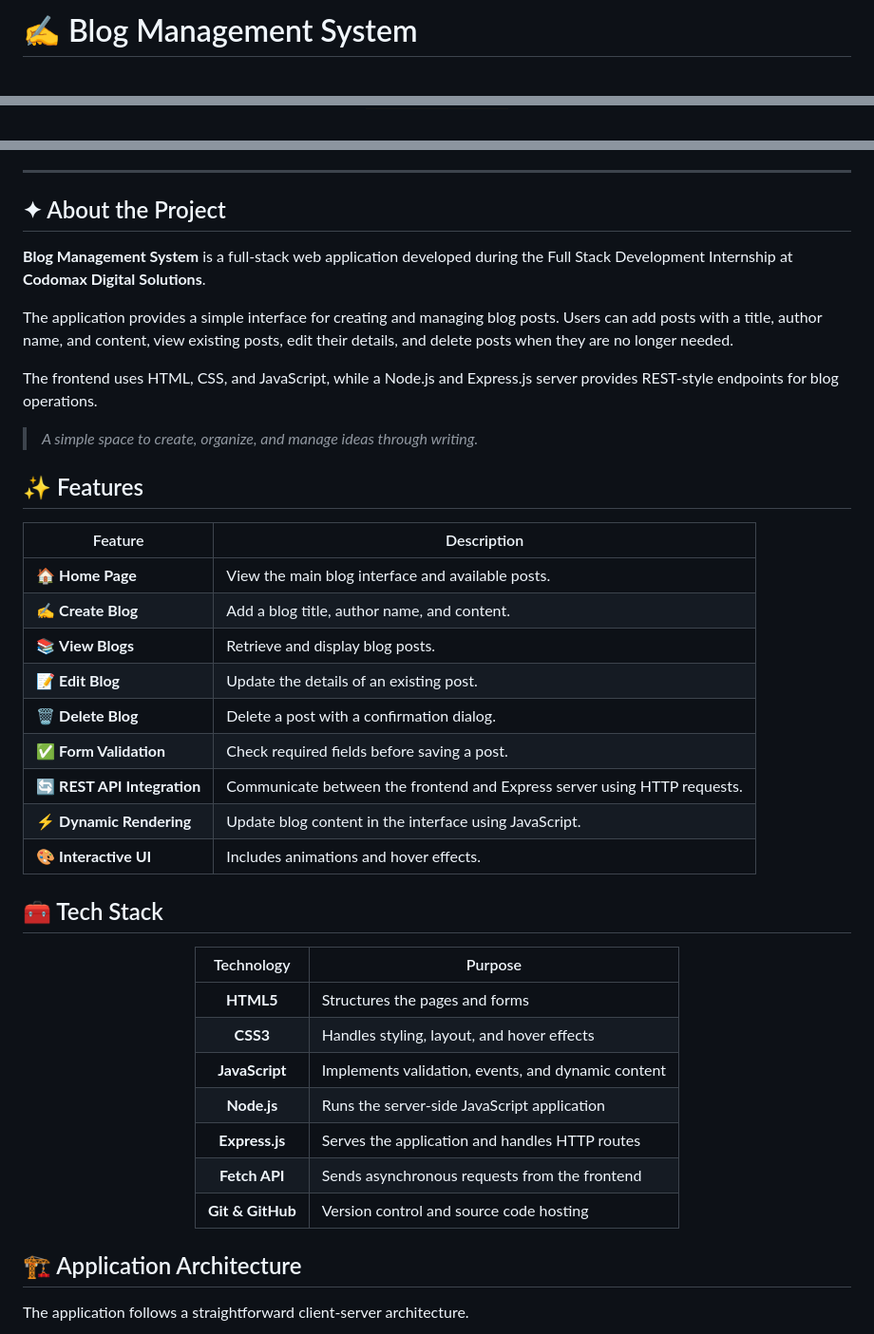
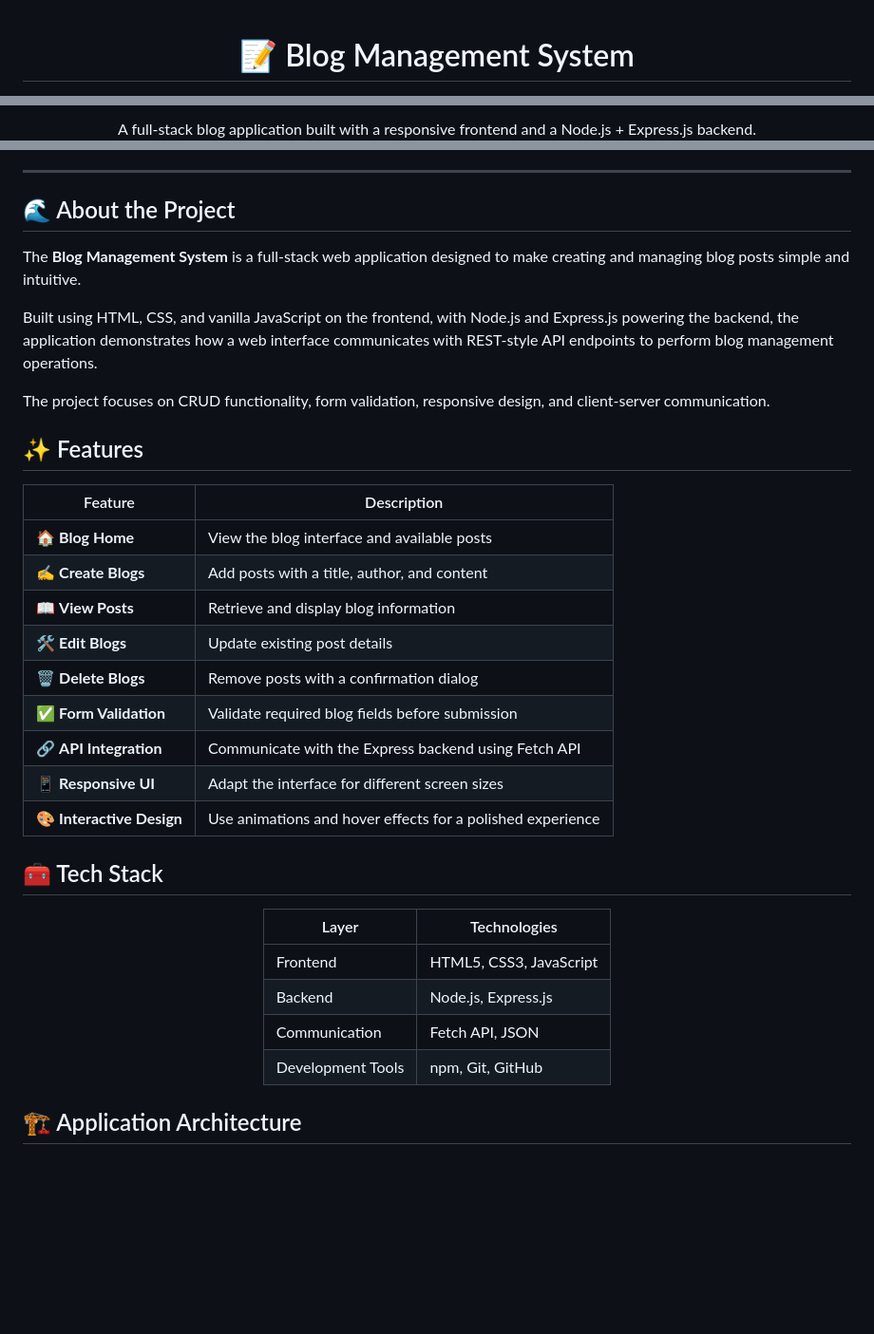
Before and after one commit to Saheera-006/blog-management-system, a Markdown page: README.md, 3 parts joined by grey strips. Shown at 95% size. Drawn GitHub-style; badges without logos; blank space fills up the shorter version.

````diff
--- a/README.md
+++ b/README.md
@@ -1,4 +1,4 @@
-# ✍️ Blog Management System
+ <div align="center">
 
-<div align="center">
+# 📝 Blog Management System
 
@@ -6,3 +6,3 @@
 
-<br/>
+A full-stack blog application built with a responsive frontend and a Node.js + Express.js backend.
 
@@ -27,49 +20,42 @@
 
 ---
 
-## ✦ About the Project
+## 🌊 About the Project
 
-**Blog Management System** is a full-stack web application developed during the Full Stack Development Internship at **Codomax Digital Solutions**.
+The **Blog Management System** is a full-stack web application designed to make creating and managing blog posts simple and intuitive.
 
-The application provides a simple interface for creating and managing blog posts. Users can add posts with a title, author name, and content, view existing posts, edit their details, and delete posts when they are no longer needed.
+Built using HTML, CSS, and vanilla JavaScript on the frontend, with Node.js and Express.js powering the backend, the application demonstrates how a web interface communicates with REST-style API endpoints to perform blog management operations.
 
-The frontend uses HTML, CSS, and JavaScript, while a Node.js and Express.js server provides REST-style endpoints for blog operations.
-
-> *A simple space to create, organize, and manage ideas through writing.*
+The project focuses on CRUD functionality, form validation, responsive design, and client-server communication.
 
 ## ✨ Features
 
 | Feature | Description |
 |---|---|
-| 🏠 **Home Page** | View the main blog interface and available posts. |
-| ✍️ **Create Blog** | Add a blog title, author name, and content. |
-| 📚 **View Blogs** | Retrieve and display blog posts. |
-| 📝 **Edit Blog** | Update the details of an existing post. |
-| 🗑️ **Delete Blog** | Delete a post with a confirmation dialog. |
-| ✅ **Form Validation** | Check required fields before saving a post. |
-| 🔄 **REST API Integration** | Communicate between the frontend and Express server using HTTP requests. |
-| ⚡ **Dynamic Rendering** | Update blog content in the interface using JavaScript. |
-| 🎨 **Interactive UI** | Includes animations and hover effects. |
+| 🏠 **Blog Home** | View the blog interface and available posts |
+| ✍️ **Create Blogs** | Add posts with a title, author, and content |
+| 📖 **View Posts** | Retrieve and display blog information |
+| 🛠️ **Edit Blogs** | Update existing post details |
+| 🗑️ **Delete Blogs** | Remove posts with a confirmation dialog |
+| ✅ **Form Validation** | Validate required blog fields before submission |
+| 🔗 **API Integration** | Communicate with the Express backend using Fetch API |
+| 📱 **Responsive UI** | Adapt the interface for different screen sizes |
+| 🎨 **Interactive Design** | Use animations and hover effects for a polished experience |
 
 ## 🧰 Tech Stack
 
 <div align="center">
 
-| Technology | Purpose |
-|:---:|---|
-| **HTML5** | Structures the pages and forms |
-| **CSS3** | Handles styling, layout, and hover effects |
-| **JavaScript** | Implements validation, events, and dynamic content |
-| **Node.js** | Runs the server-side JavaScript application |
-| **Express.js** | Serves the application and handles HTTP routes |
-| **Fetch API** | Sends asynchronous requests from the frontend |
-| **Git & GitHub** | Version control and source code hosting |
+| Layer | Technologies |
+|---|---|
+| Frontend | HTML5, CSS3, JavaScript |
+| Backend | Node.js, Express.js |
+| Communication | Fetch API, JSON |
+| Development Tools | npm, Git, GitHub |
 
 </div>
 
 ## 🏗️ Application Architecture
 
-The application follows a straightforward client-server architecture.
-
 ```mermaid
 flowchart TD
````
Also changed, not shown: other parts of README.md (+67 -140 lines).
